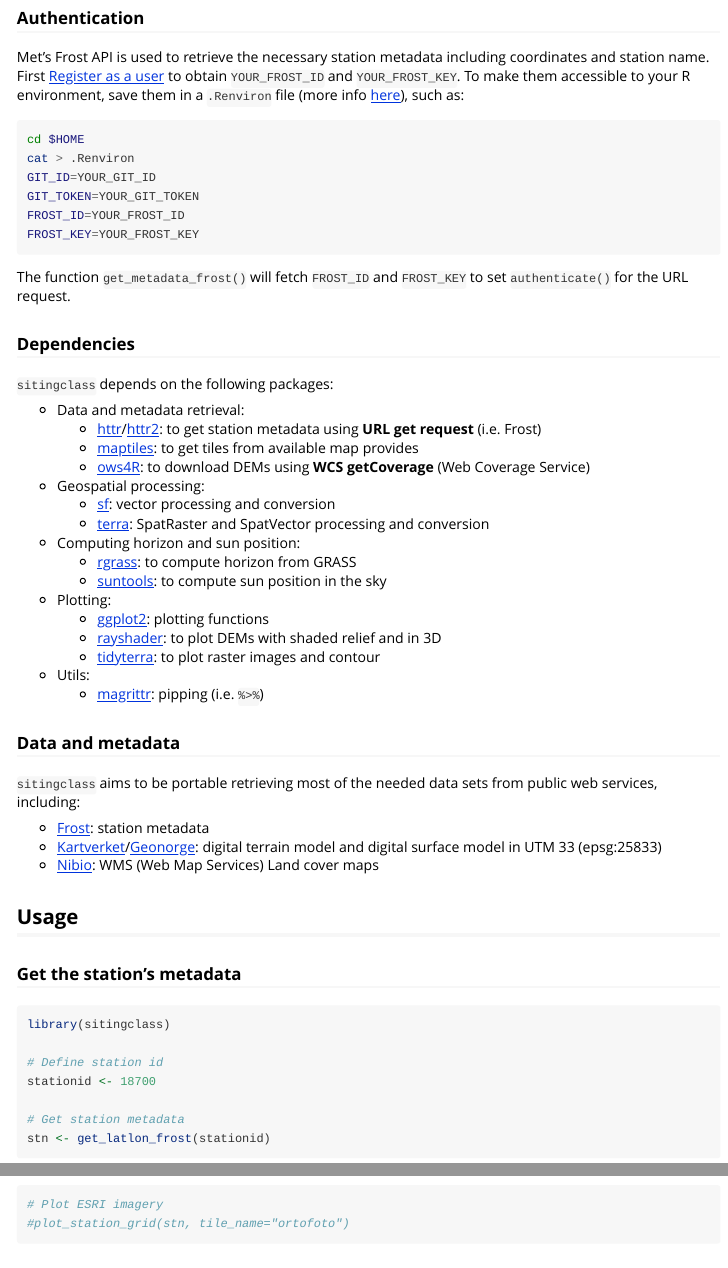
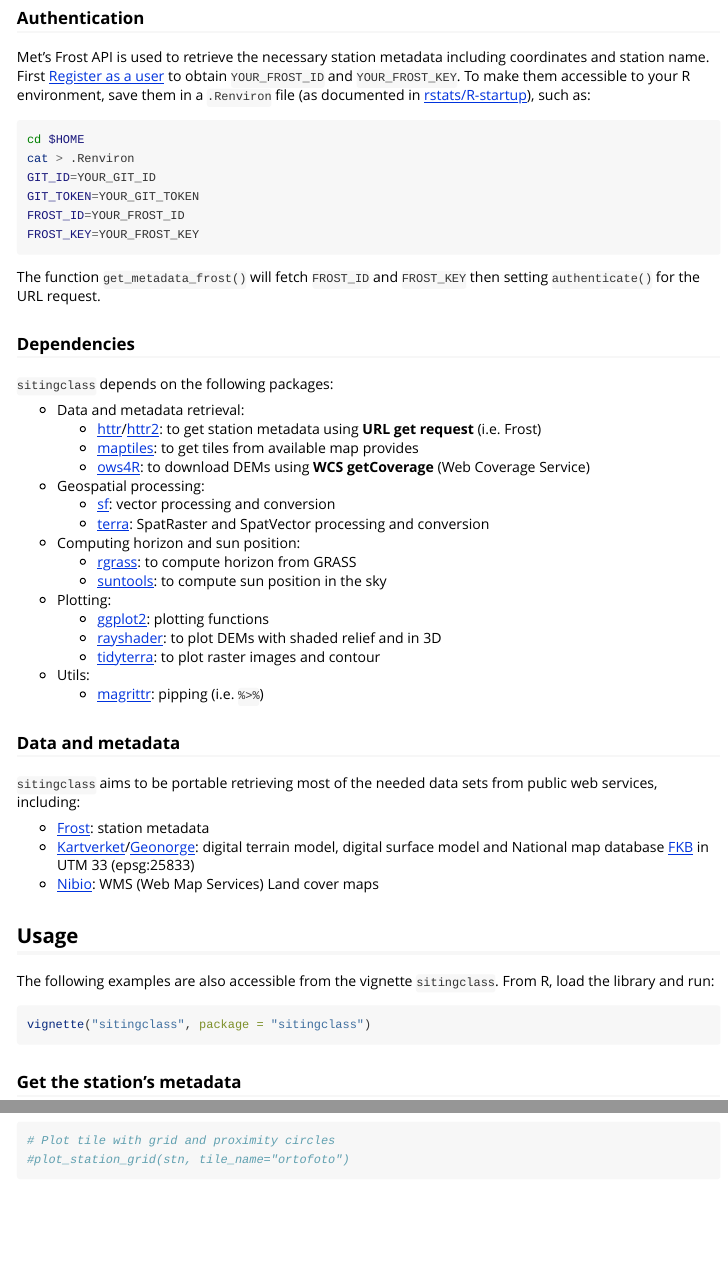
Before and after one commit to pmlefeuvre-met/sitingclass, an R Markdown document (vignettes/sitingclass.Rmd): the page in a window 1100 px wide, from 690 px down, and a second part further down, joined at a grey line. Rendered offline with R 4.5, knitr and Pandoc, with nearby package versions; some code elsewhere in the file could not run offline; long lines of code are wrapped; common packages that the code uses without loading them are loaded.

Commit message:
Checkspell vignette & add Usage to README

````diff
--- a/vignettes/sitingclass.Rmd
+++ b/vignettes/sitingclass.Rmd
@@ -34,7 +34,7 @@ library(sitingclass)
 ```
 
 ### Authentication
-Met's Frost API is used to retrieve the necessary station metadata including coordinates and station name. First [Register as a user](https://frost-beta.met.no/docs/starthere) to obtain `YOUR_FROST_ID` and `YOUR_FROST_KEY`. To make them accessible to your R environment, save them in a `.Renviron` file (more info [here](https://rstats.wtf/r-startup.html)), such as:
+Met's Frost API is used to retrieve the necessary station metadata including coordinates and station name. First [Register as a user](https://frost-beta.met.no/docs/starthere) to obtain `YOUR_FROST_ID` and `YOUR_FROST_KEY`. To make them accessible to your R environment, save them in a `.Renviron` file (as documented in [rstats/R-startup](https://rstats.wtf/r-startup.html)), such as:
 ```{bash, eval=FALSE}
 cd $HOME
 cat > .Renviron
@@ -43,7 +43,7 @@ GIT_TOKEN=YOUR_GIT_TOKEN
 FROST_ID=YOUR_FROST_ID
 FROST_KEY=YOUR_FROST_KEY
 ```
-The function `get_metadata_frost()` will fetch `FROST_ID` and `FROST_KEY` to set `authenticate()` for the URL request.
+The function `get_metadata_frost()` will fetch `FROST_ID` and `FROST_KEY` then setting `authenticate()` for the URL request.
 
 ### Dependencies
 `sitingclass` depends on the following packages:
@@ -69,10 +69,14 @@ The function `get_metadata_frost()` will fetch `FROST_ID` and `FROST_KEY` to set
 `sitingclass` aims to be portable retrieving most of the needed data sets from public web services, including:
 
 - [Frost](https://frost-beta.met.no/docs/codeexamples): station metadata
-- [Kartverket](https://www.kartverket.no/geodataarbeid/nasjonal-detaljert-hoydemodell)/[Geonorge](https://kartkatalog.geonorge.no/metadata?text=25833+WCS+h%C3%B8ydemodell): digital terrain model and digital surface model in UTM 33 (epsg:25833)
+- [Kartverket](https://www.kartverket.no/geodataarbeid/nasjonal-detaljert-hoydemodell)/[Geonorge](https://kartkatalog.geonorge.no/metadata?text=25833+WCS+h%C3%B8ydemodell): digital terrain model, digital surface model and National map database [FKB](https://kartkatalog.geonorge.no/metadata/geovekst/felles-kartdatabase-fkb/0e90ca71-6a02-4036-bd94-f219fe64645f) in UTM 33 (epsg:25833)
 - [Nibio](https://nibio.no/tjenester/wms-tjenester/wms-tjenester-ar5): WMS (Web Map Services) Land cover maps
 
 ## Usage
+The following examples are also accessible from the vignette `sitingclass`. From R, load the library and run:
+```{r, eval=FALSE}
+vignette("sitingclass", package = "sitingclass")
+```
 
 ### Get the station's metadata
 
@@ -108,7 +112,7 @@ plot_tile_station(stn, box, tile_name="esri")
 ```
 
 ```{r,fig.dim = c(10, 8), out.width="80%", fig.cap="Grid and buffer with 'Norge i bilder' imagery."}
-# Plot ESRI imagery
+# Plot tile with grid and proximity circles
 #plot_station_grid(stn, tile_name="ortofoto")
 ```
 
````
Also changed, not shown: R/compute_landtype_distance.R (+1 -1 lines), README.md, vignettes/sitingclass.Rmd (2 more changed lines), 1 other file.
